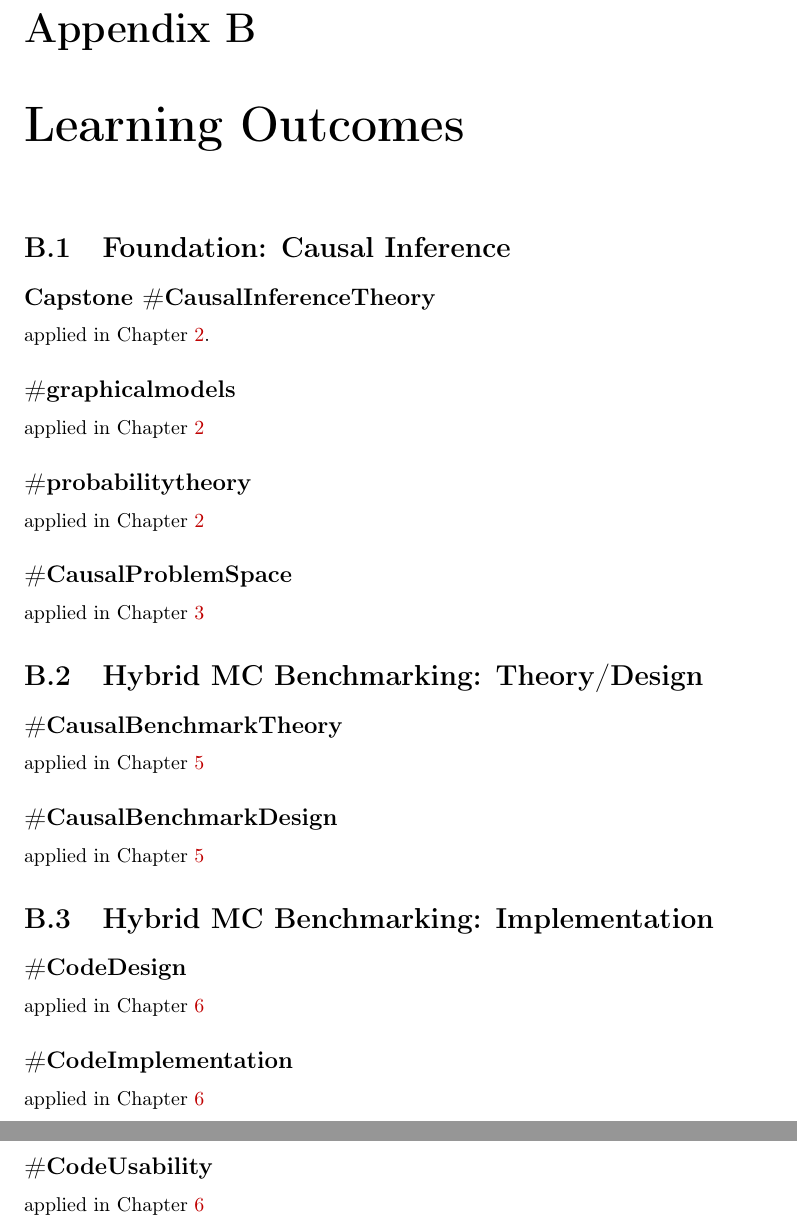
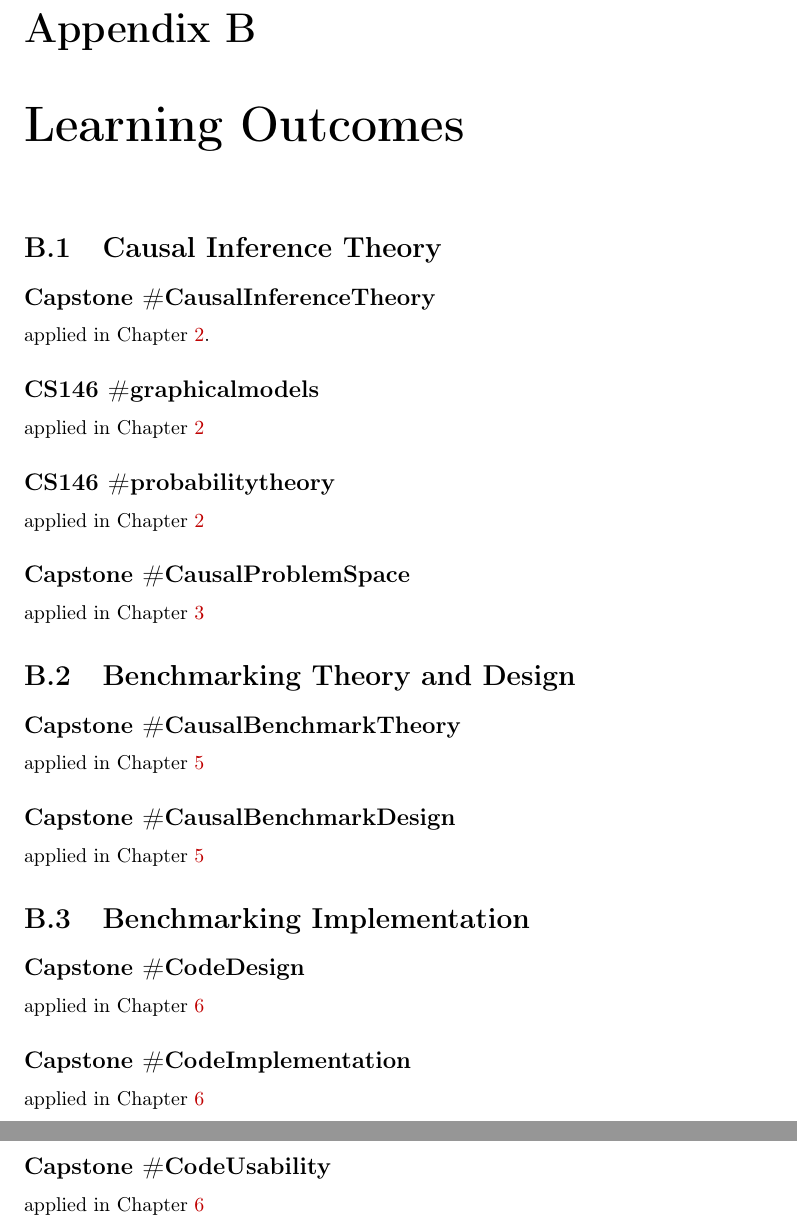
Before and after one commit to JoshBroomberg/Capstone-Writeup, a LaTeX thesis (main.tex, which reads appendices/lo-tags.tex): two parts of pages 94 and 95 of 188, joined at a grey line, cut so that both start at the same text. Compiled offline with pdfLaTeX.

Commit message:
Format tweaks

```diff
--- a/appendices/lo-tags.tex
+++ b/appendices/lo-tags.tex
@@ -1,7 +1,7 @@
 \documentclass[../main.tex]{subfiles}
 \begin{document}
 
-\section{Foundation: Causal Inference}
+\section{Causal Inference Theory}
 
 \subsection*{\textbf{Capstone \#CausalInferenceTheory}}
 \label{lo:CausalInferenceTheory}
@@ -10,60 +10,60 @@ applied in Chapter \ref{chap:framework}.
 
 %%%%%%%%%%%%%%%%%%%%%%%%%%%%%%%%%%%%%%%%%%%%%%%%%
 
-\subsection*{\textbf{\#graphicalmodels}}
+\subsection*{\textbf{CS146 \#graphicalmodels}}
 \label{lo:graphicalmodels}
 
 applied in Chapter \ref{chap:framework}
 
 %%%%%%%%%%%%%%%%%%%%%%%%%%%%%%%%%%%%%%%%%%%%%%%%%
 
-\subsection*{\textbf{\#probabilitytheory}}
+\subsection*{\textbf{CS146 \#probabilitytheory}}
 \label{lo:probabilitytheory}
 
 applied in Chapter \ref{chap:framework}
 
 %%%%%%%%%%%%%%%%%%%%%%%%%%%%%%%%%%%%%%%%%%%%%%%%%
 
-\subsection*{\textbf{\#CausalProblemSpace}}
+\subsection*{\textbf{Capstone \#CausalProblemSpace}}
 \label{lo:CausalProblemSpace}
 
 applied in Chapter \ref{chap:problemspace}
 
 %%%%%%%%%%%%%%%%%%%%%%%%%%%%%%%%%%%%%%%%%%%%%%%%%
 
-\section{Hybrid MC Benchmarking: Theory/Design}
+\section{Benchmarking Theory and Design}
 
-\subsection*{\textbf{\#CausalBenchmarkTheory}}
+\subsection*{\textbf{Capstone \#CausalBenchmarkTheory}}
 \label{lo:CausalBenchmarkTheory}
 
 applied in Chapter \ref{chap:macdesign}
 
 %%%%%%%%%%%%%%%%%%%%%%%%%%%%%%%%%%%%%%%%%%%%%%%%%
 
-\subsection*{\textbf{\#CausalBenchmarkDesign}}
+\subsection*{\textbf{Capstone \#CausalBenchmarkDesign}}
 \label{lo:CausalBenchmarkDesign}
 
 applied in Chapter \ref{chap:macdesign}
 
 %%%%%%%%%%%%%%%%%%%%%%%%%%%%%%%%%%%%%%%%%%%%%%%%%
 
-\section{Hybrid MC Benchmarking: Implementation}
+\section{Benchmarking Implementation}
 
-\subsection*{\textbf{\#CodeDesign}}
+\subsection*{\textbf{Capstone \#CodeDesign}}
 \label{lo:CodeDesign}
 
 applied in Chapter \ref{chap:macimplementation}
 
 %%%%%%%%%%%%%%%%%%%%%%%%%%%%%%%%%%%%%%%%%%%%%%%%%
 
-\subsection*{\textbf{\#CodeImplementation}}
+\subsection*{\textbf{Capstone \#CodeImplementation}}
 \label{lo:CodeImplementation}
 
 applied in Chapter \ref{chap:macimplementation}
 
 %%%%%%%%%%%%%%%%%%%%%%%%%%%%%%%%%%%%%%%%%%%%%%%%%
 
-\subsection*{\textbf{\#CodeUsability}}
+\subsection*{\textbf{Capstone \#CodeUsability}}
 \label{lo:CodeUsability}
 
 applied in Chapter \ref{chap:macimplementation}
```
Also changed, not shown: chapters/7-mac-validation.tex (+3 -0 lines).
